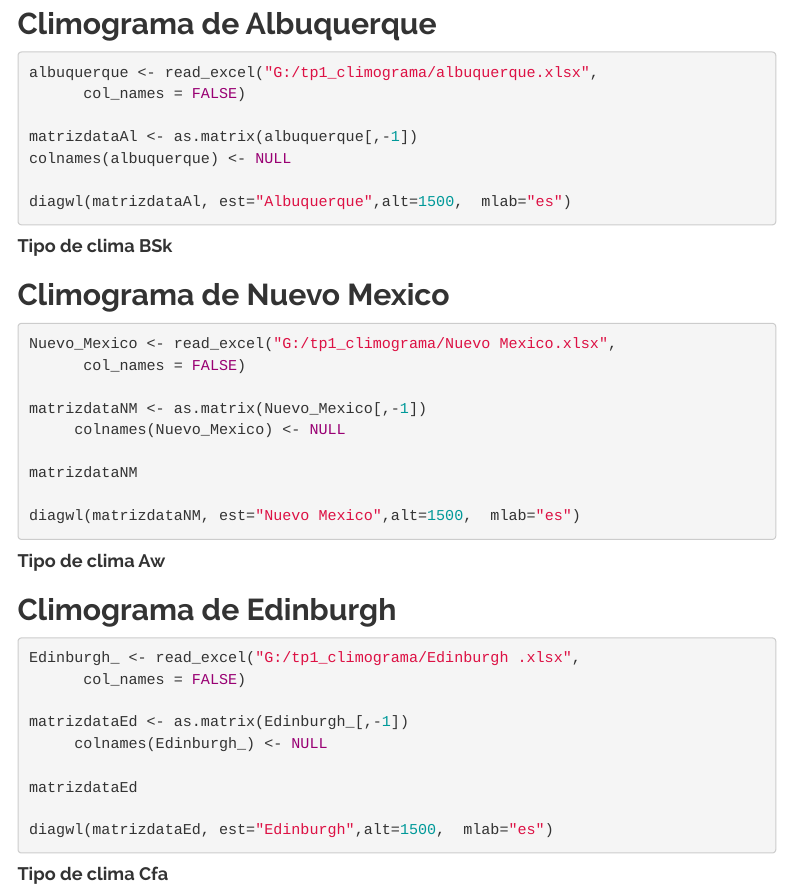
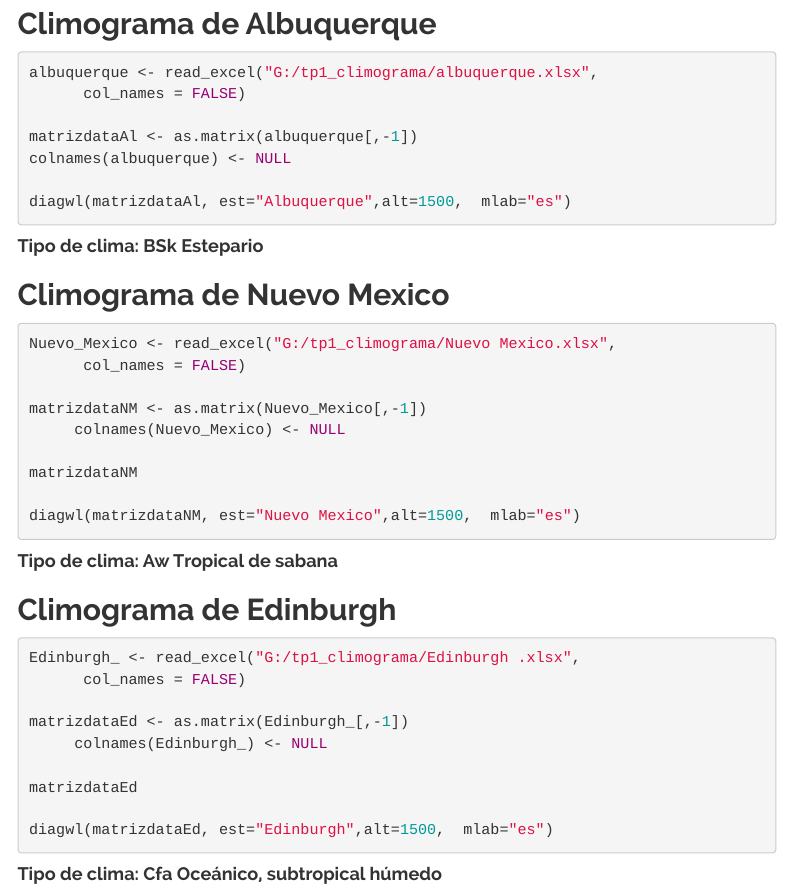
Before and after one commit to JossQuiroz/climograma_hidro, an R Markdown document (index.rmd): the page in a window 1100 px wide, from 1650 px down. Rendered offline with R 4.5, knitr and Pandoc, with nearby package versions; the code chunks are not run, so their results and figures are left out; menus at the side of the page are left out.

Commit message:
Add files via upload

````diff
--- a/index.rmd
+++ b/index.rmd
@@ -102,7 +102,7 @@ diagwl(matrizdataAl, est="Albuquerque",alt=1500,  mlab="es")
 
 ```
 
-#### Tipo de clima  **BSk**
+#### Tipo de clima:  **BSk** Estepario
 
 
 ## Climograma de Nuevo Mexico
@@ -119,7 +119,7 @@ diagwl(matrizdataNM, est="Nuevo Mexico",alt=1500,  mlab="es")
 
 ```
 
-#### Tipo de clima  **Aw**
+#### Tipo de clima:  **Aw** Tropical de sabana
 
 ## Climograma de Edinburgh
 ```{r results='hide', warning = FALSE, message=FALSE}
@@ -136,4 +136,4 @@ diagwl(matrizdataEd, est="Edinburgh",alt=1500,  mlab="es")
 
 ```
 
-#### Tipo de clima  **Cfa**
+#### Tipo de clima:  **Cfa** Oceánico, subtropical húmedo
````
